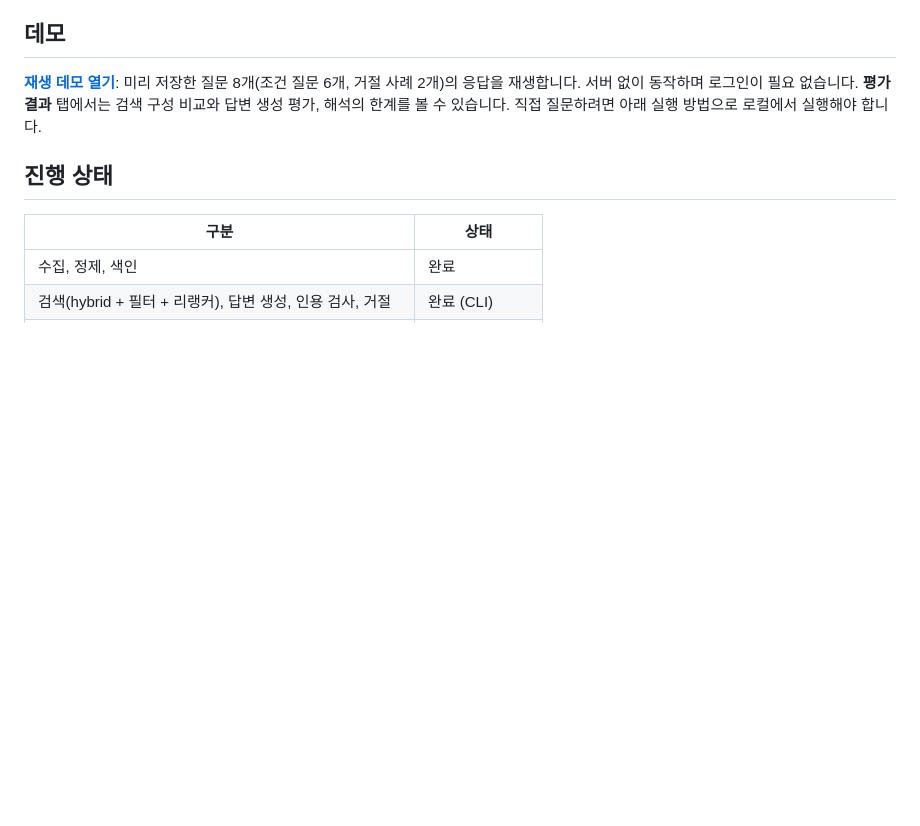
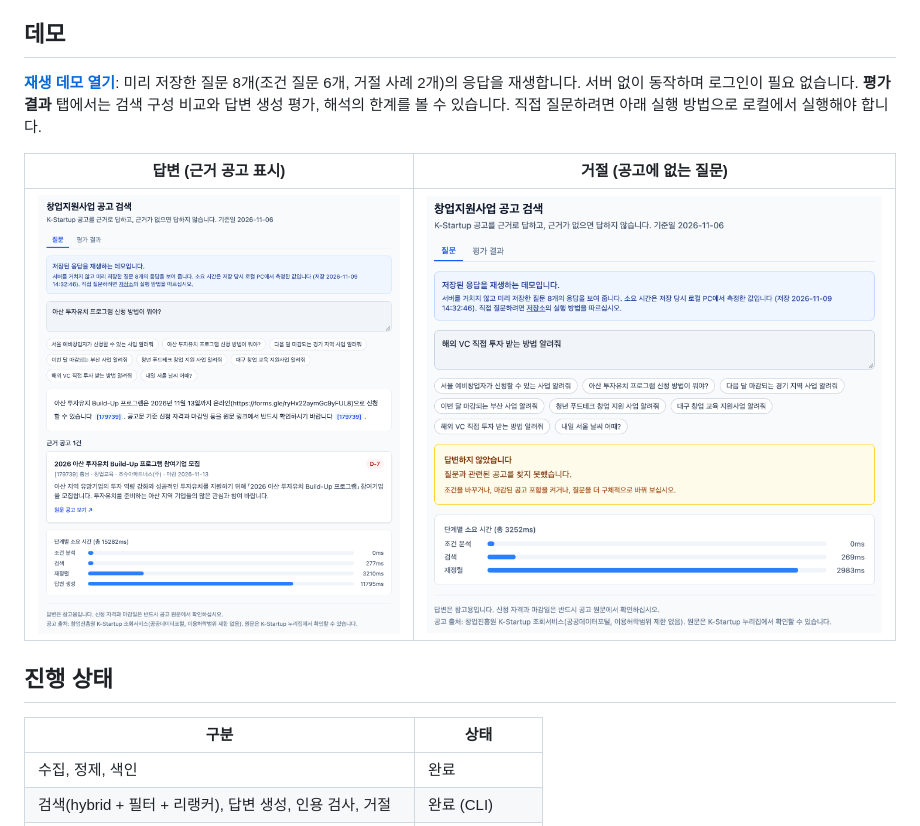
Before and after one commit to ksunnyoo/grant-finder-rag, a Markdown page: README.md, the part around the change. Rendered like a GitHub page; pictures changed too: docs/images/answer.png (added), docs/images/refuse.png (added); blank space fills up the shorter version.

Commit message:
docs: README에 데모 스크린샷 추가
Co-Authored-By: Claude Sonnet 5.5 <noreply@anthropic.com>
Claude-Session: https://claude.ai/code/session_01EoWHGUFJ1sgVZmLSozj9ae

```diff
--- a/README.md
+++ b/README.md
@@ -7,6 +7,10 @@
 ## 데모
 
 **[재생 데모 열기](https://ksunnyoo.github.io/grant-finder-rag/)**: 미리 저장한 질문 8개(조건 질문 6개, 거절 사례 2개)의 응답을 재생합니다. 서버 없이 동작하며 로그인이 필요 없습니다. **평가 결과** 탭에서는 검색 구성 비교와 답변 생성 평가, 해석의 한계를 볼 수 있습니다. 직접 질문하려면 아래 실행 방법으로 로컬에서 실행해야 합니다.
+
+| 답변 (근거 공고 표시) | 거절 (공고에 없는 질문) |
+|---|---|
+| ![답변 화면](docs/images/answer.png) | ![거절 화면](docs/images/refuse.png) |
 
 ## 진행 상태
 
```
